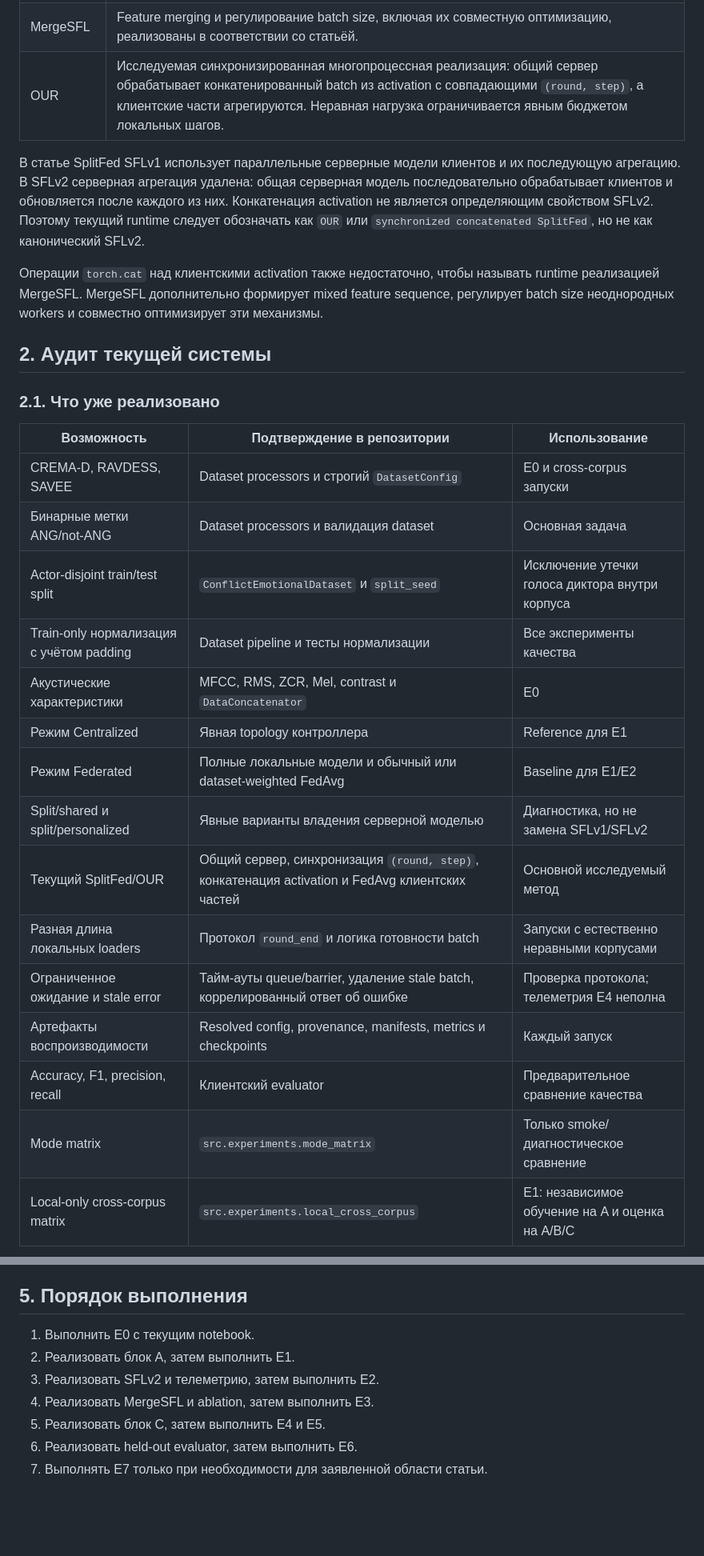
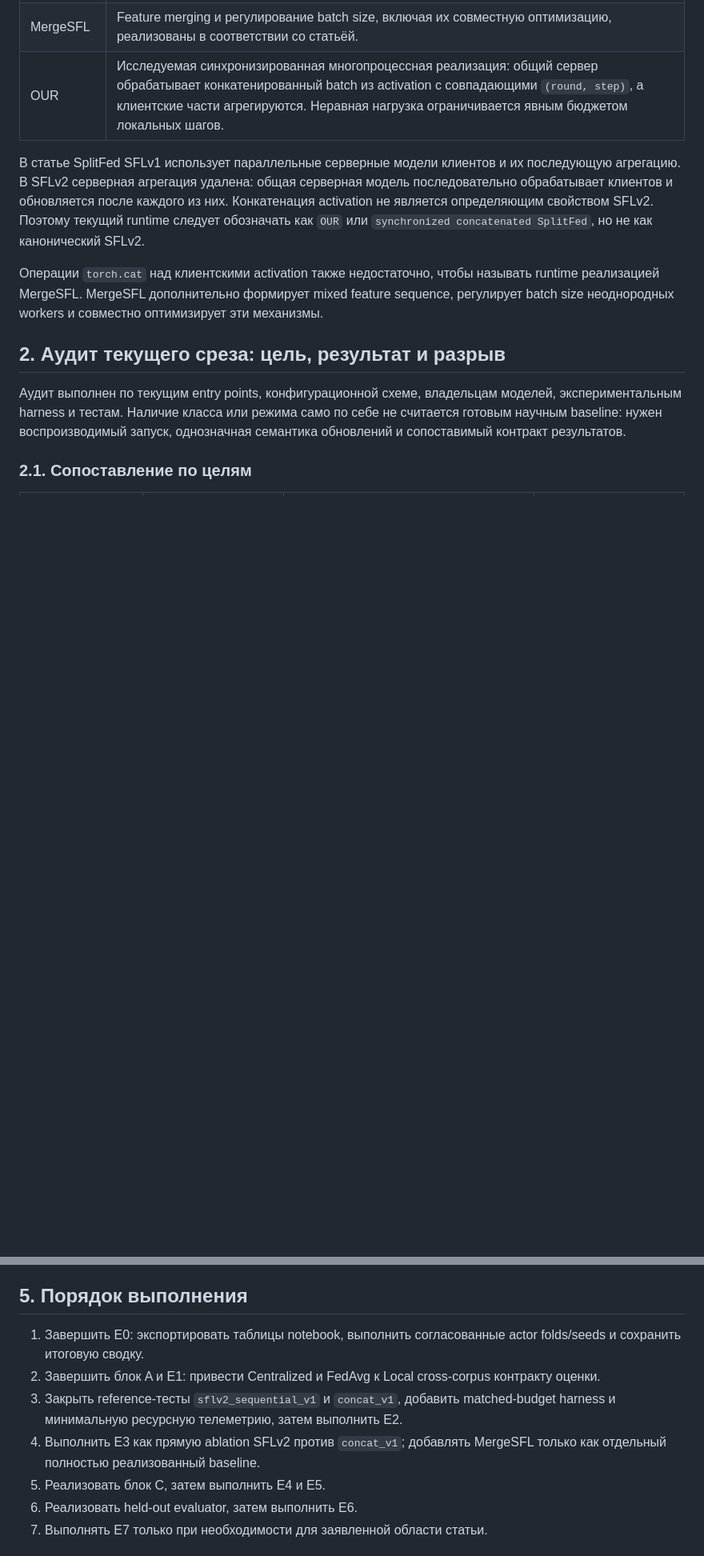
Before and after one commit to blasterss/Splitfed-speech-classification, a Markdown page: docs/EXPERIMENT_PLAN.md, 2 parts joined by grey strips. Shown at 80% size. Drawn GitHub-style; blank space fills up the shorter version.

```diff
--- a/docs/EXPERIMENT_PLAN.md
+++ b/docs/EXPERIMENT_PLAN.md
@@ -45,25 +45,12 @@ SplitFed`, но не как канонический SFLv2.
 feature sequence, регулирует batch size неоднородных workers и совместно
 оптимизирует эти механизмы.
 
-## 2. Аудит текущей системы
+## 2. Аудит текущего среза: цель, результат и разрыв
 
-### 2.1. Что уже реализовано
+Аудит выполнен по текущим entry points, конфигурационной схеме, владельцам
+моделей, экспериментальным harness и тестам. Наличие класса или режима само по
+себе не считается готовым научным baseline: нужен воспроизводимый запуск,
+однозначная семантика обновлений и сопоставимый контракт результатов.
 
-| Возможность | Подтверждение в репозитории | Использование |
-| --- | --- | --- |
-| CREMA-D, RAVDESS, SAVEE | Dataset processors и строгий `DatasetConfig` | E0 и cross-corpus запуски |
-| Бинарные метки ANG/not-ANG | Dataset processors и валидация dataset | Основная задача |
-| Actor-disjoint train/test split | `ConflictEmotionalDataset` и `split_seed` | Исключение утечки голоса диктора внутри корпуса |
-| Train-only нормализация с учётом padding | Dataset pipeline и тесты нормализации | Все эксперименты качества |
-| Акустические характеристики | MFCC, RMS, ZCR, Mel, contrast и `DataConcatenator` | E0 |
-| Режим Centralized | Явная topology контроллера | Reference для E1 |
-| Режим Federated | Полные локальные модели и обычный или dataset-weighted FedAvg | Baseline для E1/E2 |
-| Split/shared и split/personalized | Явные варианты владения серверной моделью | Диагностика, но не замена SFLv1/SFLv2 |
-| Текущий SplitFed/OUR | Общий сервер, синхронизация `(round, step)`, конкатенация activation и FedAvg клиентских частей | Основной исследуемый метод |
-| Разная длина локальных loaders | Протокол `round_end` и логика готовности batch | Запуски с естественно неравными корпусами |
-| Ограниченное ожидание и stale error | Тайм-ауты queue/barrier, удаление stale batch, коррелированный ответ об ошибке | Проверка протокола; телеметрия E4 неполна |
-| Артефакты воспроизводимости | Resolved config, provenance, manifests, metrics и checkpoints | Каждый запуск |
-| Accuracy, F1, precision, recall | Клиентский evaluator | Предварительное сравнение качества |
-| Mode matrix | `src.experiments.mode_matrix` | Только smoke/диагностическое сравнение |
-| Local-only cross-corpus matrix | `src.experiments.local_cross_corpus` | E1: независимое обучение на A и оценка на A/B/C |
+### 2.1. Сопоставление по целям
 
@@ -307,10 +302,15 @@ per-fold и macro Anger F1, PR-AUC, recall, precision и UAR.
 
 ## 5. Порядок выполнения
 
-1. Выполнить E0 с текущим notebook.
-2. Реализовать блок A, затем выполнить E1.
-3. Реализовать SFLv2 и телеметрию, затем выполнить E2.
-4. Реализовать MergeSFL и ablation, затем выполнить E3.
+1. Завершить E0: экспортировать таблицы notebook, выполнить согласованные
+   actor folds/seeds и сохранить итоговую сводку.
+2. Завершить блок A и E1: привести Centralized и FedAvg к Local cross-corpus
+   контракту оценки.
+3. Закрыть reference-тесты `sflv2_sequential_v1` и `concat_v1`, добавить
+   matched-budget harness и минимальную ресурсную телеметрию, затем выполнить
+   E2.
+4. Выполнить E3 как прямую ablation SFLv2 против `concat_v1`; добавлять
+   MergeSFL только как отдельный полностью реализованный baseline.
 5. Реализовать блок C, затем выполнить E4 и E5.
 6. Реализовать held-out evaluator, затем выполнить E6.
 7. Выполнять E7 только при необходимости для заявленной области статьи.
```
Also changed, not shown: other parts of docs/EXPERIMENT_PLAN.md (+41 -33 lines).
